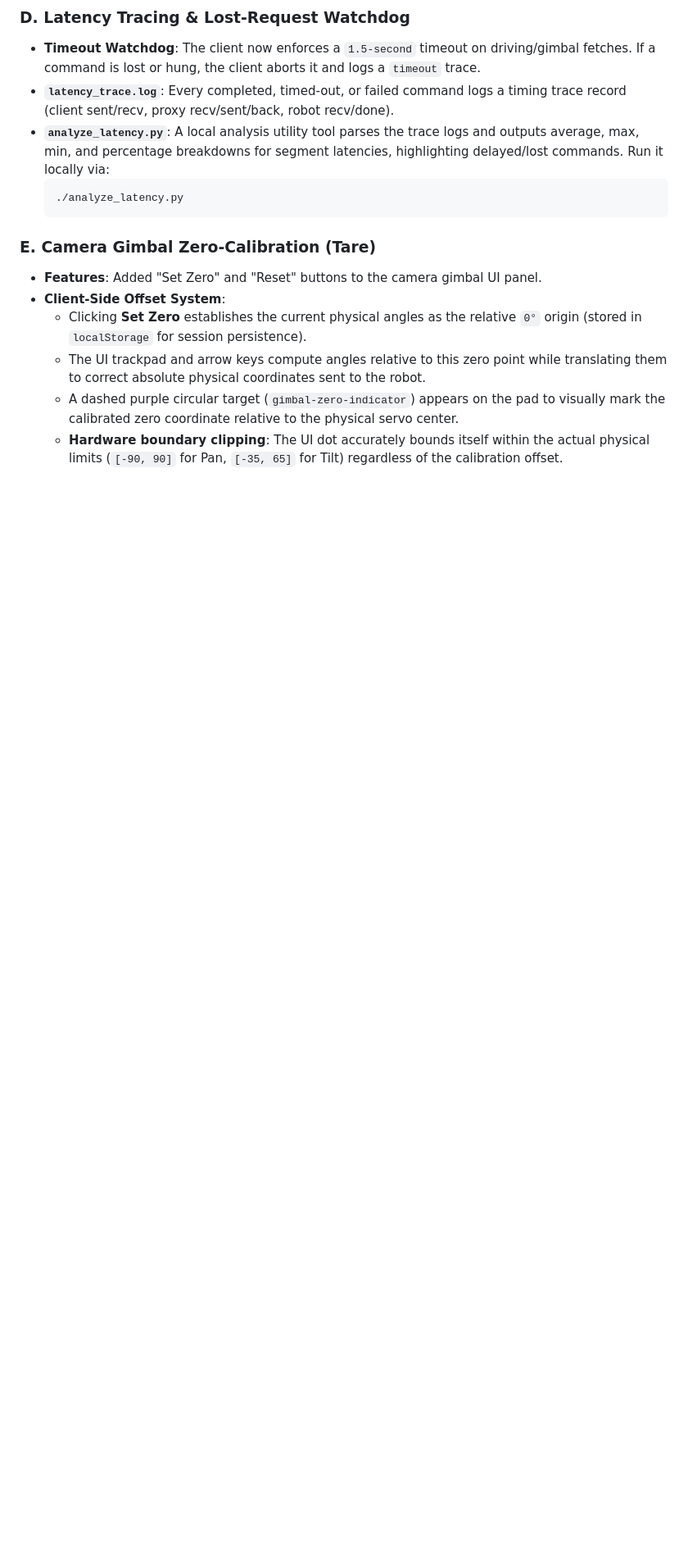
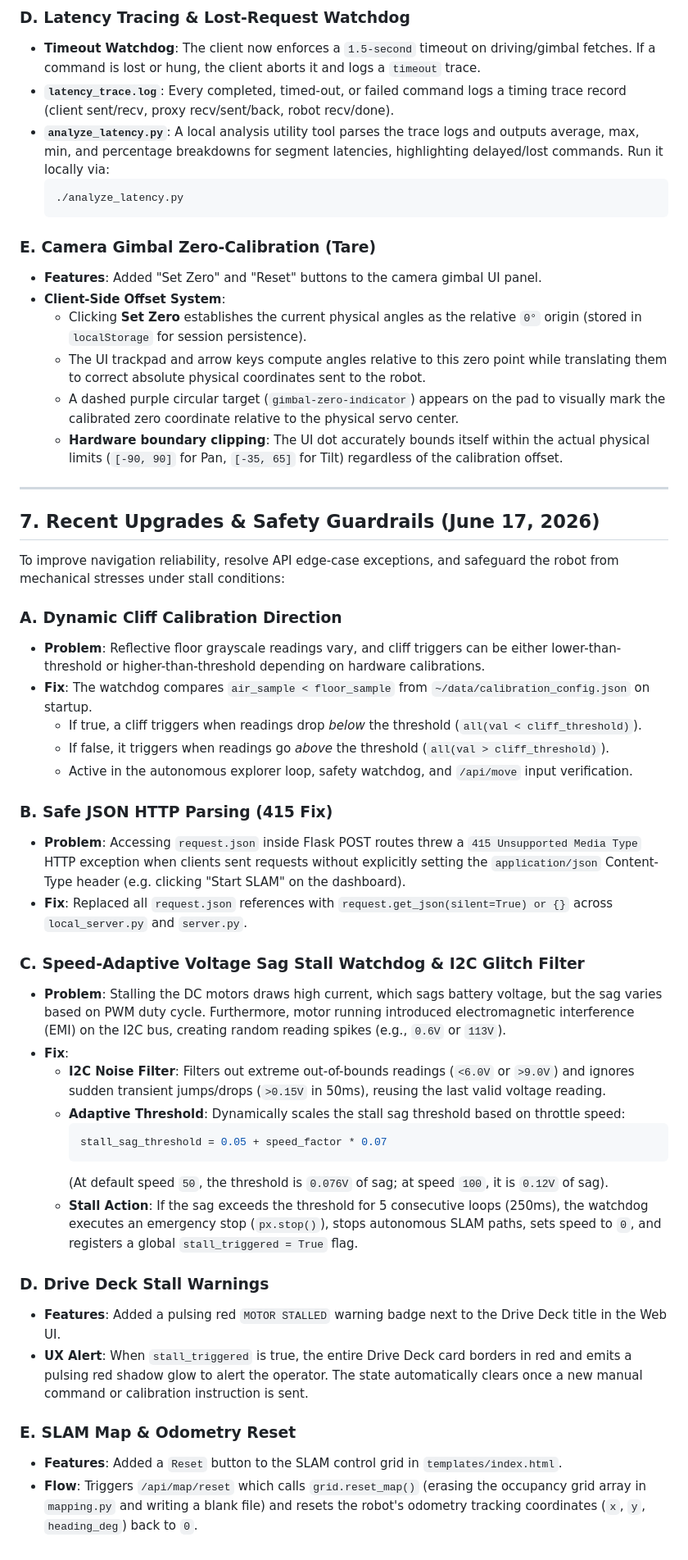
Before and after one commit to tarobins/picar-x-control, a Markdown page: gemini.md, the part around the change. Shown at 82% size. Drawn GitHub-style; blank space fills up the shorter version.

Commit message:
Update developer documentation (gemini.md) with tonight's changes

````diff
--- a/gemini.md
+++ b/gemini.md
@@ -157,3 +157,39 @@ To fix command backlog and lag spikes over congested 2.4 GHz Wi-Fi, the followin
   - The UI trackpad and arrow keys compute angles relative to this zero point while translating them to correct absolute physical coordinates sent to the robot.
   - A dashed purple circular target (`gimbal-zero-indicator`) appears on the pad to visually mark the calibrated zero coordinate relative to the physical servo center.
   - **Hardware boundary clipping**: The UI dot accurately bounds itself within the actual physical limits (`[-90, 90]` for Pan, `[-35, 65]` for Tilt) regardless of the calibration offset.
+
+---
+
+## 7. Recent Upgrades & Safety Guardrails (June 17, 2026)
+
+To improve navigation reliability, resolve API edge-case exceptions, and safeguard the robot from mechanical stresses under stall conditions:
+
+### A. Dynamic Cliff Calibration Direction
+* **Problem**: Reflective floor grayscale readings vary, and cliff triggers can be either lower-than-threshold or higher-than-threshold depending on hardware calibrations.
+* **Fix**: The watchdog compares `air_sample < floor_sample` from `~/data/calibration_config.json` on startup.
+  - If true, a cliff triggers when readings drop *below* the threshold (`all(val < cliff_threshold)`).
+  - If false, it triggers when readings go *above* the threshold (`all(val > cliff_threshold)`).
+  - Active in the autonomous explorer loop, safety watchdog, and `/api/move` input verification.
+
+### B. Safe JSON HTTP Parsing (415 Fix)
+* **Problem**: Accessing `request.json` inside Flask POST routes threw a `415 Unsupported Media Type` HTTP exception when clients sent requests without explicitly setting the `application/json` Content-Type header (e.g. clicking "Start SLAM" on the dashboard).
+* **Fix**: Replaced all `request.json` references with `request.get_json(silent=True) or {}` across `local_server.py` and `server.py`.
+
+### C. Speed-Adaptive Voltage Sag Stall Watchdog & I2C Glitch Filter
+* **Problem**: Stalling the DC motors draws high current, which sags battery voltage, but the sag varies based on PWM duty cycle. Furthermore, motor running introduced electromagnetic interference (EMI) on the I2C bus, creating random reading spikes (e.g., `0.6V` or `113V`).
+* **Fix**:
+  - **I2C Noise Filter**: Filters out extreme out-of-bounds readings (`<6.0V` or `>9.0V`) and ignores sudden transient jumps/drops (`>0.15V` in 50ms), reusing the last valid voltage reading.
+  - **Adaptive Threshold**: Dynamically scales the stall sag threshold based on throttle speed:
+    ```python
+    stall_sag_threshold = 0.05 + speed_factor * 0.07
+    ```
+    (At default speed `50`, the threshold is `0.076V` of sag; at speed `100`, it is `0.12V` of sag).
+  - **Stall Action**: If the sag exceeds the threshold for 5 consecutive loops (250ms), the watchdog executes an emergency stop (`px.stop()`), stops autonomous SLAM paths, sets speed to `0`, and registers a global `stall_triggered = True` flag.
+
+### D. Drive Deck Stall Warnings
+* **Features**: Added a pulsing red `MOTOR STALLED` warning badge next to the Drive Deck title in the Web UI.
+* **UX Alert**: When `stall_triggered` is true, the entire Drive Deck card borders in red and emits a pulsing red shadow glow to alert the operator. The state automatically clears once a new manual command or calibration instruction is sent.
+
+### E. SLAM Map & Odometry Reset
+* **Features**: Added a `Reset` button to the SLAM control grid in `templates/index.html`.
+* **Flow**: Triggers `/api/map/reset` which calls `grid.reset_map()` (erasing the occupancy grid array in `mapping.py` and writing a blank file) and resets the robot's odometry tracking coordinates (`x`, `y`, `heading_deg`) back to `0`.
````
